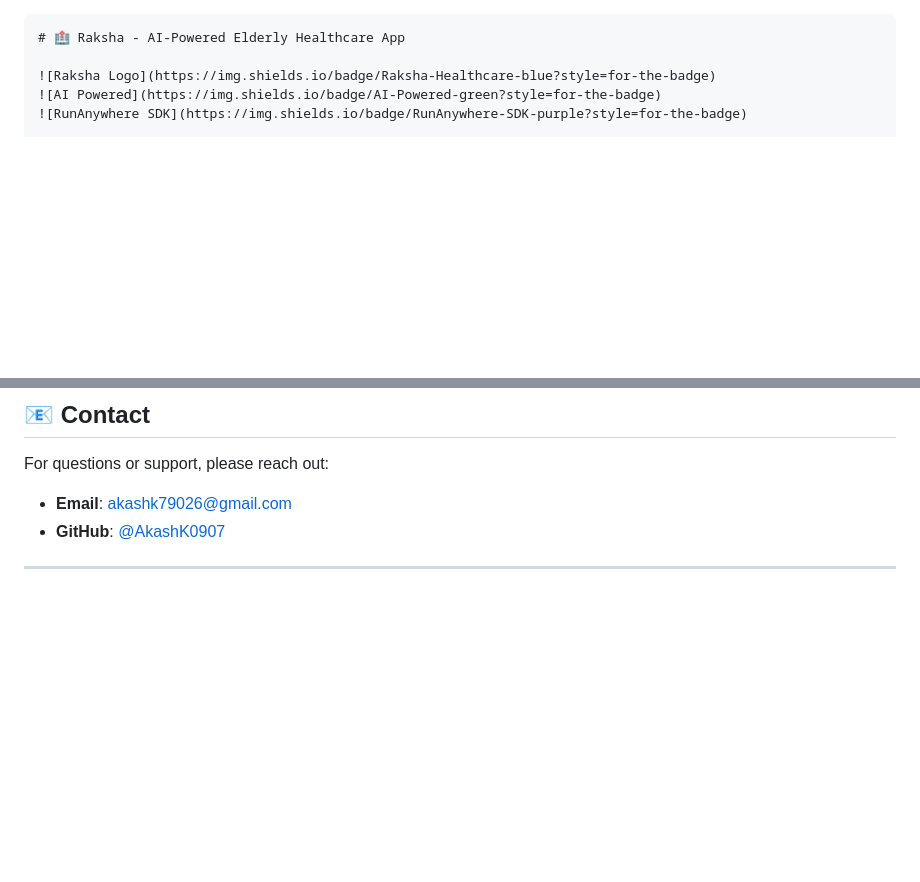
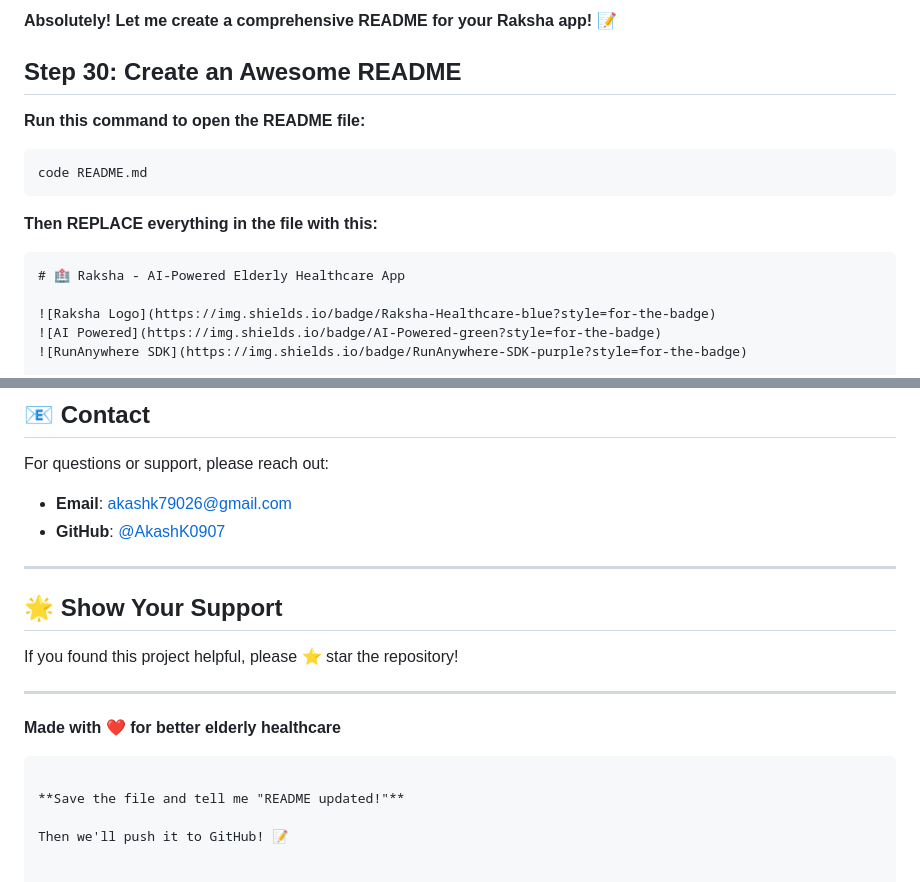
Before and after one commit to AkashK0907/HackUla, a Markdown page: README.md, 2 parts joined by grey strips. GitHub-like rendering; blank space fills up the shorter version.

````diff
--- a/README.md
+++ b/README.md
@@ -1,3 +1,15 @@
+**Absolutely! Let me create a comprehensive README for your Raksha app!** 📝
+
+## **Step 30: Create an Awesome README**
+
+**Run this command to open the README file:**
+
+```bash
+code README.md
+```
+
+**Then REPLACE everything in the file with this:**
+
 ```markdown
 # 🏥 Raksha - AI-Powered Elderly Healthcare App
 
@@ -340,3 +352,16 @@ For questions or support, please reach out:
 - **GitHub**: [@AkashK0907](https://github.com/AkashK0907)
 
 ---
+
+## 🌟 Show Your Support
+
+If you found this project helpful, please ⭐ star the repository!
+
+---
+
+**Made with ❤️ for better elderly healthcare**
+```
+
+**Save the file and tell me "README updated!"**
+
+Then we'll push it to GitHub! 📝
````
